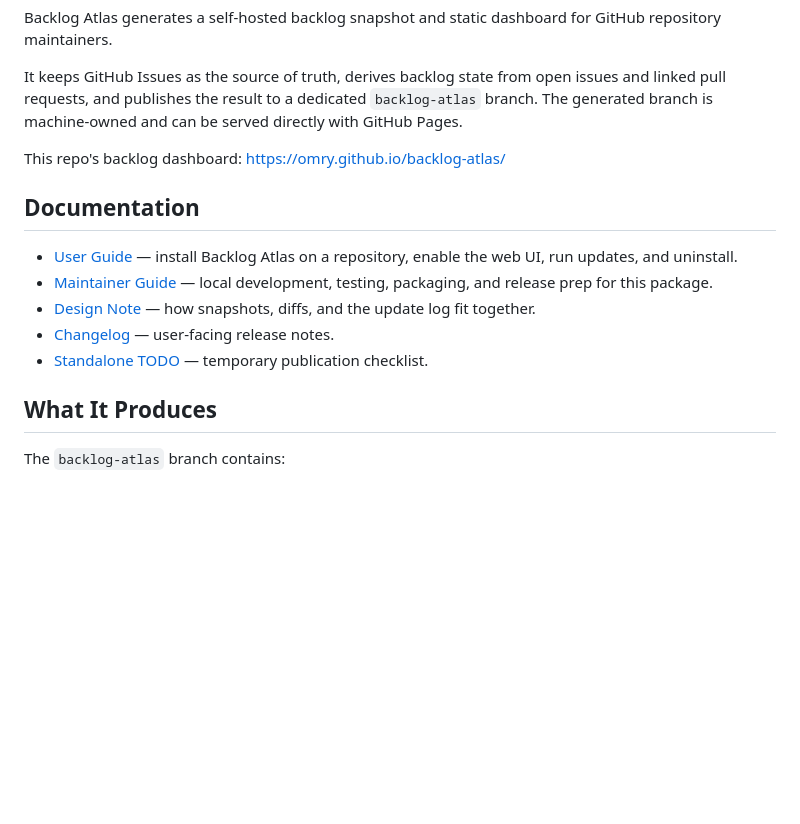
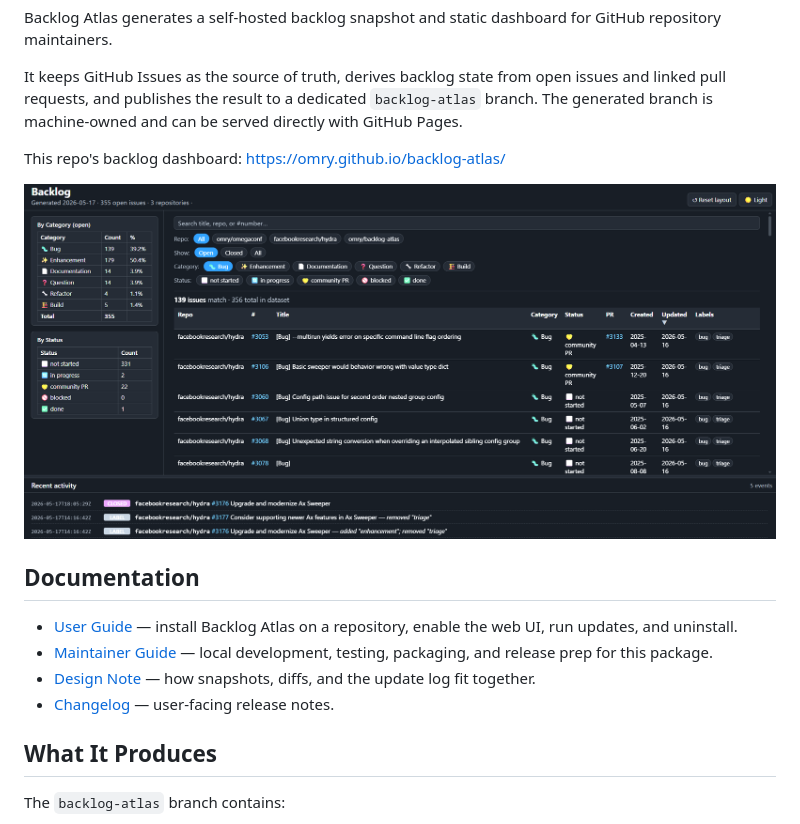
Before and after one commit to omry/backlog-atlas, a Markdown page: README.md, the part around the change. Rendered like a GitHub page; pictures changed too: docs/assets/backlog-atlas-dashboard.png (added); blank space fills up the shorter version.

Commit message:
docs: retire standalone checklist

```diff
--- a/README.md
+++ b/README.md
@@ -15,6 +15,8 @@ directly with GitHub Pages.
 
 This repo's backlog dashboard: <https://omry.github.io/backlog-atlas/>
 
+![Backlog Atlas dashboard showing backlog summary tables, filters, issue rows, and recent activity.](./docs/assets/backlog-atlas-dashboard.png)
+
 ## Documentation
 
 - [User Guide](./USER-GUIDE.md) — install Backlog Atlas on a repository, enable
@@ -24,7 +26,6 @@ This repo's backlog dashboard: <https://omry.github.io/backlog-atlas/>
 - [Design Note](./DESIGN.md) — how snapshots, diffs, and the update log fit
   together.
 - [Changelog](./CHANGELOG.md) — user-facing release notes.
-- [Standalone TODO](./STANDALONE-TODO.md) — temporary publication checklist.
 
 ## What It Produces
 
```
Also changed, not shown: AGENTS.md (+0 -1 lines), STANDALONE-TODO.md (deleted, +0 -58 lines).
